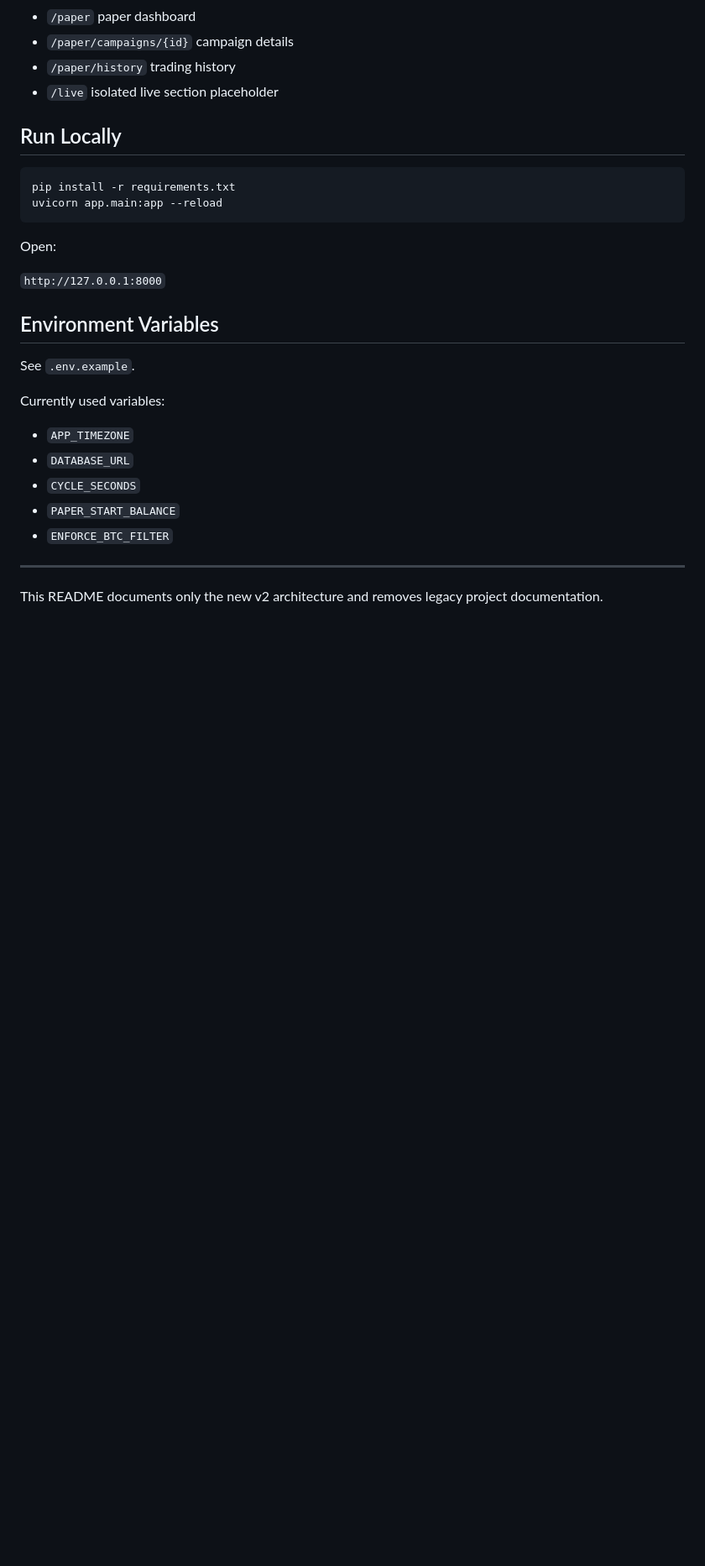
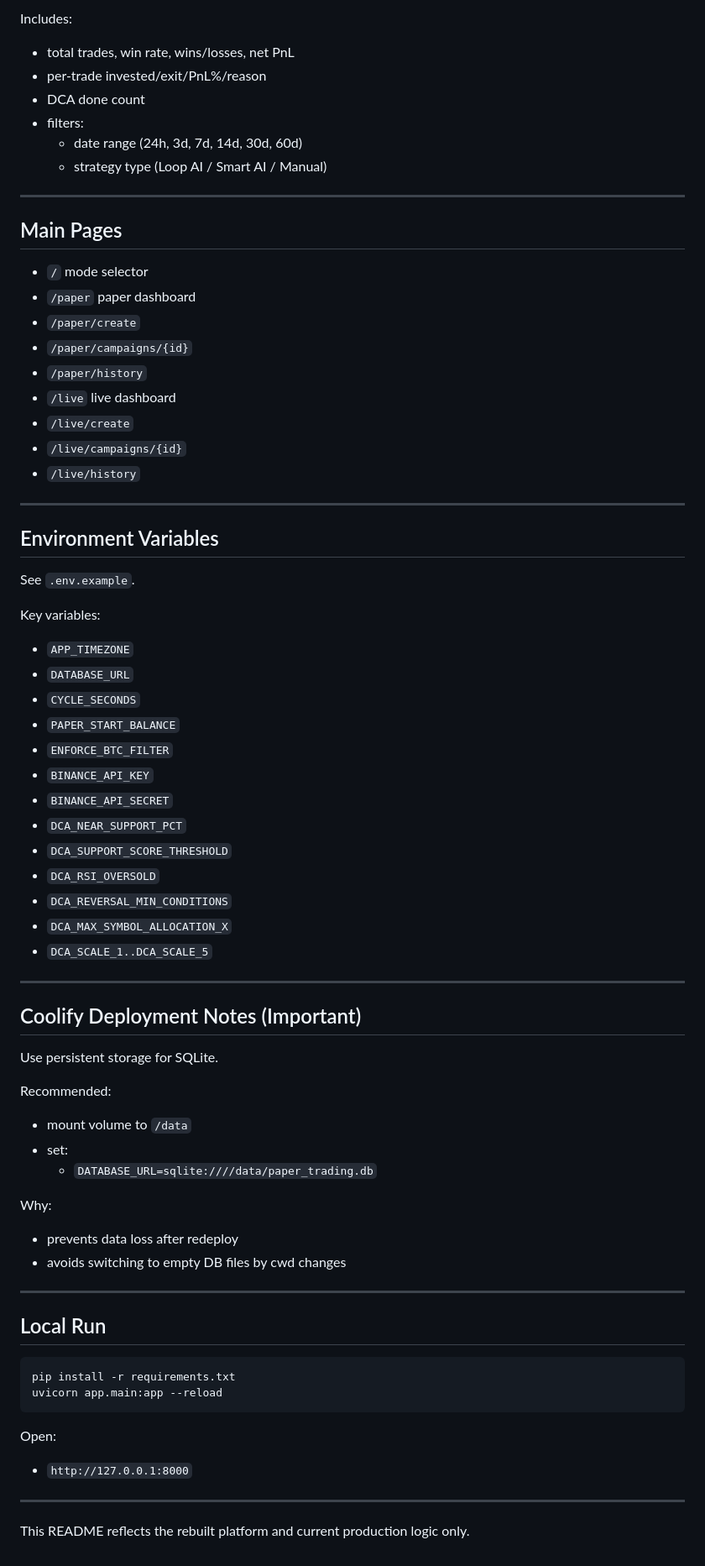
Before and after one commit to abazaid/crypto-bot-dashboard, a Markdown page: README.md, the part around one of its changes. Shown at 84% size. Drawn GitHub-style; blank space fills up the shorter version.

````diff
--- a/README.md
+++ b/README.md
@@ -112,9 +145,64 @@ After DCA edits, open-position DCA states are synchronized safely.
+Includes:
+- total trades, win rate, wins/losses, net PnL
+- per-trade invested/exit/PnL%/reason
+- DCA done count
+- filters:
+  - date range (24h, 3d, 7d, 14d, 30d, 60d)
+  - strategy type (Loop AI / Smart AI / Manual)
+
+---
+
+## Main Pages
+
+- `/` mode selector
 - `/paper` paper dashboard
-- `/paper/campaigns/{id}` campaign details
-- `/paper/history` trading history
-- `/live` isolated live section placeholder
+- `/paper/create`
+- `/paper/campaigns/{id}`
+- `/paper/history`
+- `/live` live dashboard
+- `/live/create`
+- `/live/campaigns/{id}`
+- `/live/history`
 
-## Run Locally
+---
+
+## Environment Variables
+
+See `.env.example`.
+
+Key variables:
+- `APP_TIMEZONE`
+- `DATABASE_URL`
+- `CYCLE_SECONDS`
+- `PAPER_START_BALANCE`
+- `ENFORCE_BTC_FILTER`
+- `BINANCE_API_KEY`
+- `BINANCE_API_SECRET`
+- `DCA_NEAR_SUPPORT_PCT`
+- `DCA_SUPPORT_SCORE_THRESHOLD`
+- `DCA_RSI_OVERSOLD`
+- `DCA_REVERSAL_MIN_CONDITIONS`
+- `DCA_MAX_SYMBOL_ALLOCATION_X`
+- `DCA_SCALE_1..DCA_SCALE_5`
+
+---
+
+## Coolify Deployment Notes (Important)
+
+Use persistent storage for SQLite.
+
+Recommended:
+- mount volume to `/data`
+- set:
+  - `DATABASE_URL=sqlite:////data/paper_trading.db`
+
+Why:
+- prevents data loss after redeploy
+- avoids switching to empty DB files by cwd changes
+
+---
+
+## Local Run
 
 ```bash
 pip install -r requirements.txt
@@ -122,21 +210,8 @@ uvicorn app.main:app --reload
 ```
 
 Open:
-
-`http://127.0.0.1:8000`
-
-## Environment Variables
-
-See `.env.example`.
-
-Currently used variables:
-
-- `APP_TIMEZONE`
-- `DATABASE_URL`
-- `CYCLE_SECONDS`
-- `PAPER_START_BALANCE`
-- `ENFORCE_BTC_FILTER`
+- `http://127.0.0.1:8000`
 
 ---
 
-This README documents only the new v2 architecture and removes legacy project documentation.
+This README reflects the rebuilt platform and current production logic only.
````
Also changed, not shown: other parts of README.md (+111 -78 lines).
